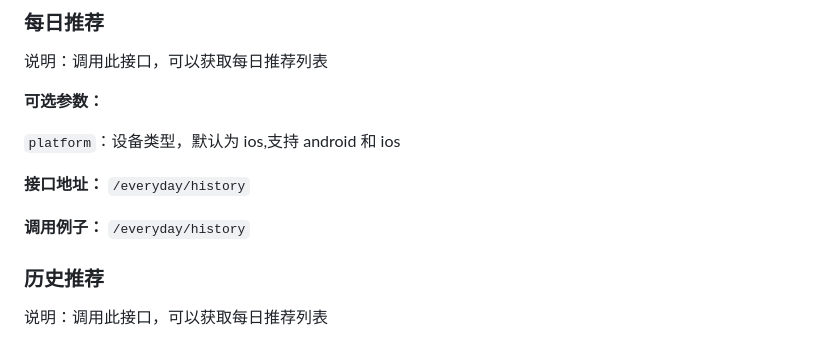
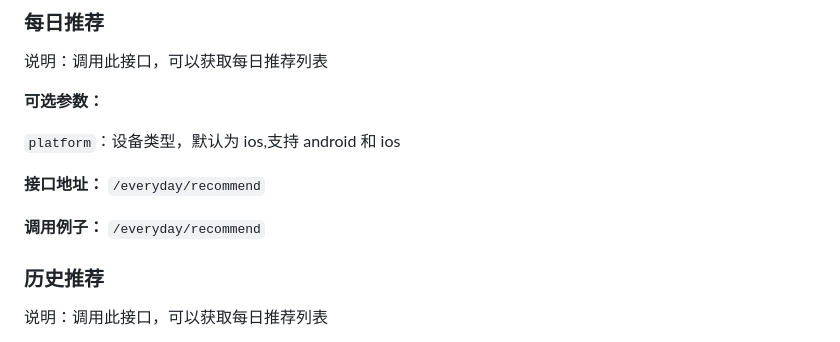
Before and after one commit to MakcRe/KuGouMusicApi, a Markdown page: docs/README.md, the part around the change. Drawn GitHub-style.

Commit message:
更新文档

```diff
--- a/docs/README.md
+++ b/docs/README.md
@@ -1206,9 +1206,9 @@ vip 专属推荐
 
 `platform`：设备类型，默认为 ios,支持 android 和 ios
 
-**接口地址：** `/everyday/history`
+**接口地址：** `/everyday/recommend`
 
-**调用例子：** `/everyday/history`
+**调用例子：** `/everyday/recommend`
 
 ### 历史推荐
 
```
